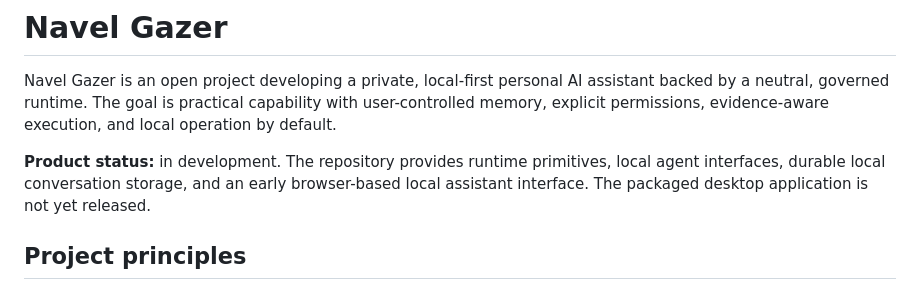
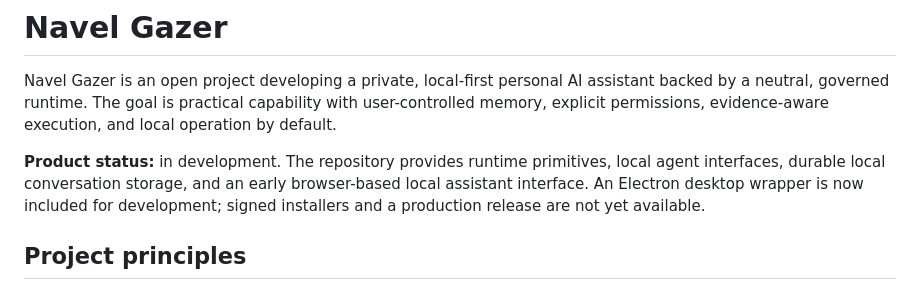
Before and after one commit to GyBlake/Navel-Gazer, a Markdown page: README.md, the part around the change. Rendered like a GitHub page.

Commit message:
Document Electron desktop wrapper

```diff
--- a/README.md
+++ b/README.md
@@ -2,7 +2,7 @@
 
 Navel Gazer is an open project developing a private, local-first personal AI assistant backed by a neutral, governed runtime. The goal is practical capability with user-controlled memory, explicit permissions, evidence-aware execution, and local operation by default.
 
-**Product status:** in development. The repository provides runtime primitives, local agent interfaces, durable local conversation storage, and an early browser-based local assistant interface. The packaged desktop application is not yet released.
+**Product status:** in development. The repository provides runtime primitives, local agent interfaces, durable local conversation storage, and an early browser-based local assistant interface. An Electron desktop wrapper is now included for development; signed installers and a production release are not yet available.
 
 ## Project principles
 
```
